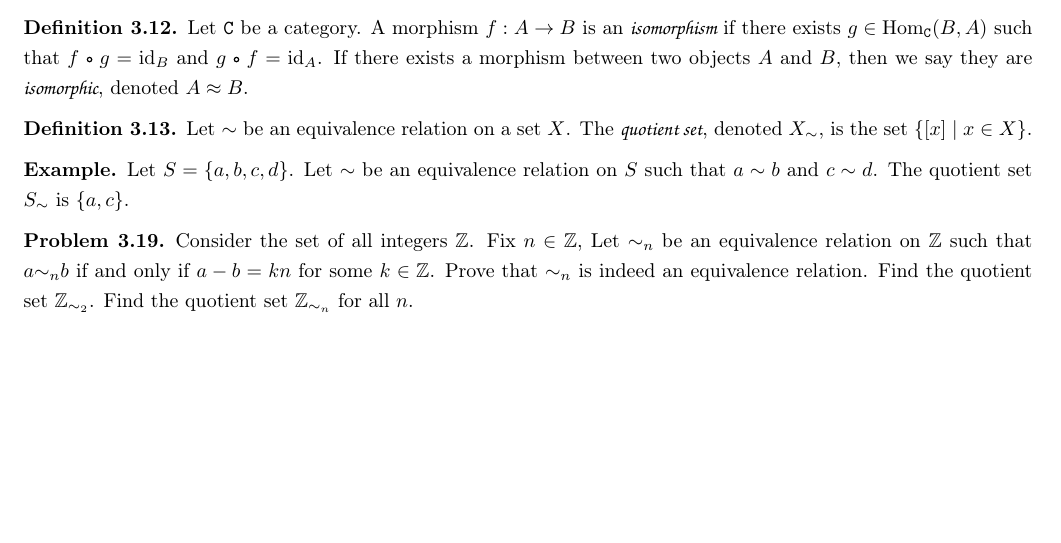
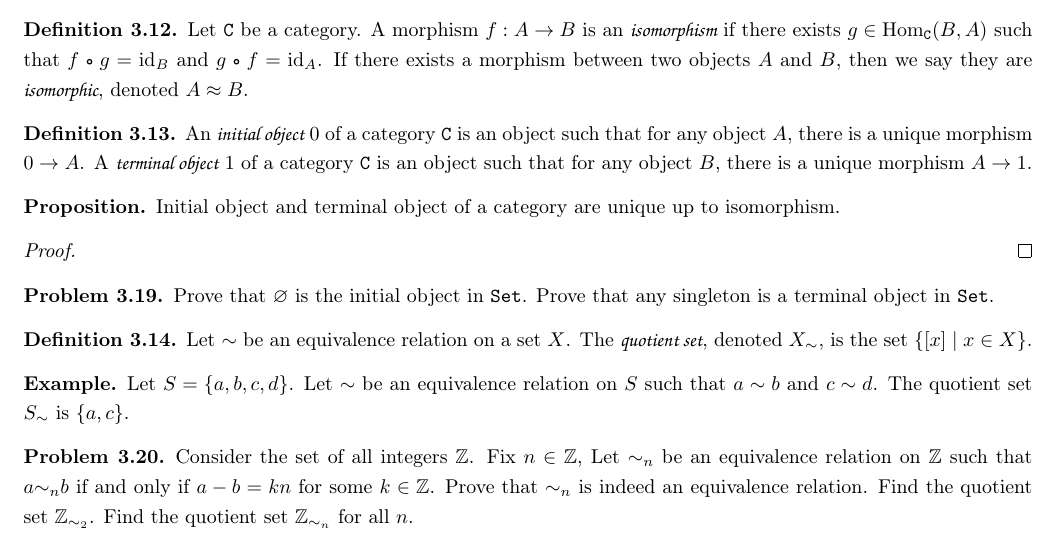
Before and after one commit to tfu2022/An-Introduction-to-Proofs, a LaTeX document (An Introduction to Proofs.tex): part of page 11 of 20, cut so that both start at the same text, the shorter picture padded with empty space. The pictures show the PDF file An Introduction to Proofs.pdf that the author committed with the source.

Commit message:
add initial and terminal object to sec 3

```diff
--- a/An Introduction to Proofs.tex
+++ b/An Introduction to Proofs.tex
@@ -359,6 +359,9 @@ We denote $0=\es$, $1={0}^{+}$, $2={1}^{+}$, $\dots$
 \begin{problem}
     Let $A$ and $B$ be sets, prove that $A\cp B$ is a set.
 \end{problem}
+\begin{problem}
+    Let $X$ and $Y$ be sets. The \hdef{symmetric difference} $X\tri Y$ is defined to be $(X\sm Y)\cup(Y\sm X)$. Prove that $X\tri Y$ is a set.
+\end{problem}
 \begin{definition}
     A \hdef{binary operation} $R$ is a set of ordered pairs. If $(x,y)\in R$, we write $xRy$. The \hdef{domain} of $R$ is the set $\dom(R)=\{u\mid\text{there exists}\ v\ \text{such that}\ (u,v)\in R\}$. The \hdef{range} of $R$ is the set $\ran(R)=\{v\mid\text{there exists}\ u\ \text{such that}\ (u,v)\in R\}$.
 \end{definition}
@@ -659,6 +659,18 @@ Let sets be objects, let functions be morphisms, and let the composition of morp
 \begin{definition}
     Let $\cft{C}$ be a category. A morphism $f:A\to B$ is an \hdef{isomorphism} if there exists $g\in{\Hom}_{\cft{C}}(B,A)$ such that $f\comp g={\id}_{B}$ and $g\comp f={\id}_{A}$. If there exists a morphism between two objects $A$ and $B$, then we say they are \hdef{isomorphic}, denoted $A\iso B$.
 \end{definition}
+\begin{definition}
+    An \hdef{initial object} $0$ of a category $\cft{C}$ is an object such that for any object $A$, there is a unique morphism $0\to A$. A \hdef{terminal object} $1$ of a category $\cft{C}$ is an object such that for any object $B$, there is a unique morphism $A\to 1$.
+\end{definition}
+\begin{proposition}
+    Initial object and terminal object of a category are unique up to isomorphism.
+\end{proposition}
+\begin{proof}
+
+\end{proof}
+\begin{problem}
+    Prove that $\es$ is the initial object in $\cft{Set}$. Prove that any singleton is a terminal object in $\cft{Set}$.
+\end{problem}
 \begin{definition}
     Let $\sim$ be an equivalence relation on a set $X$. The \hdef{quotient set}, denoted ${X}_{\sim}$, is the set $\{[x]\mid x\in X\}$.
 \end{definition}
```
Also changed, not shown: An Introduction to Proofs.pdf, README.md, An Introduction to Proofs.tex (3 more changed lines), 1 other file.
